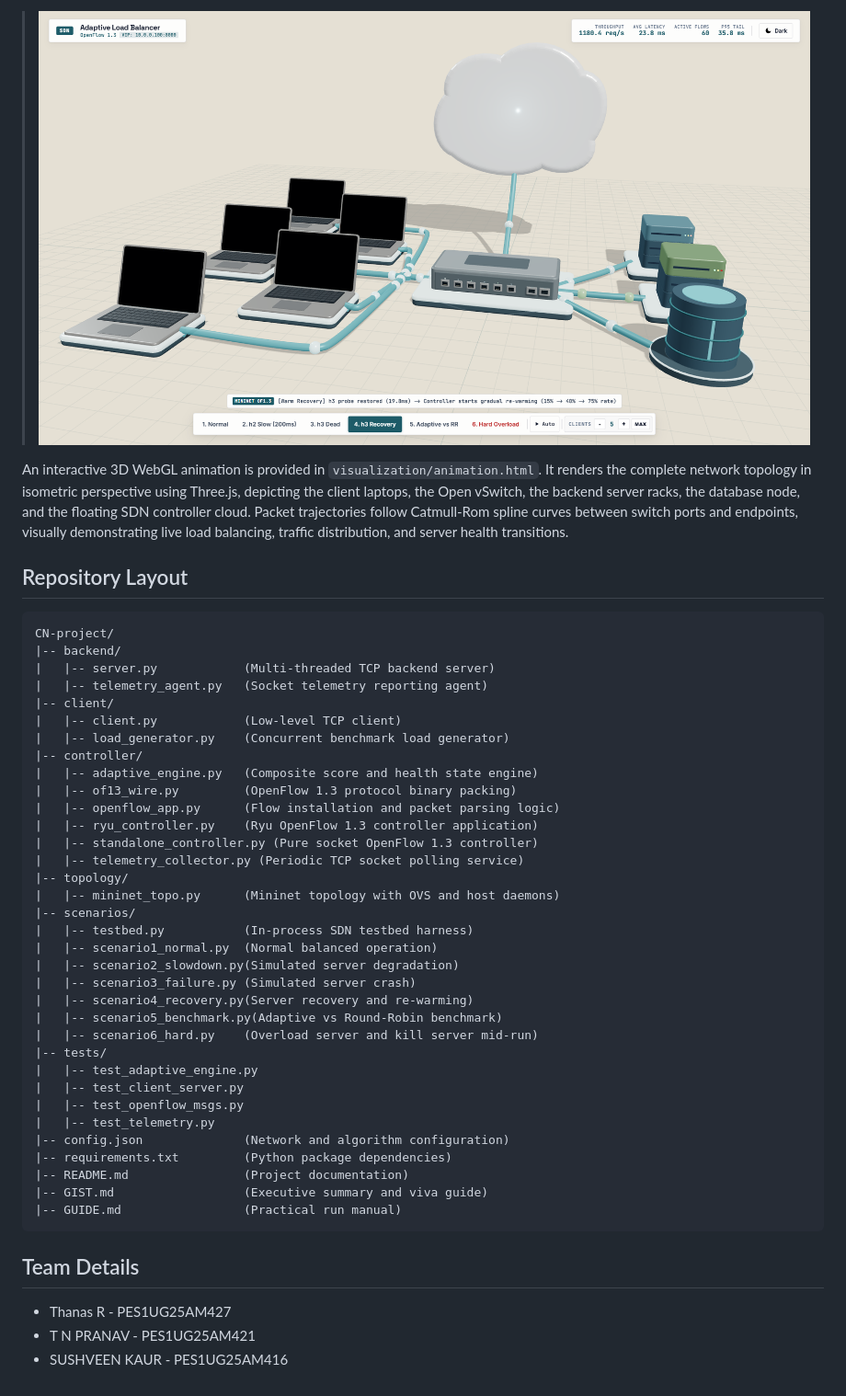
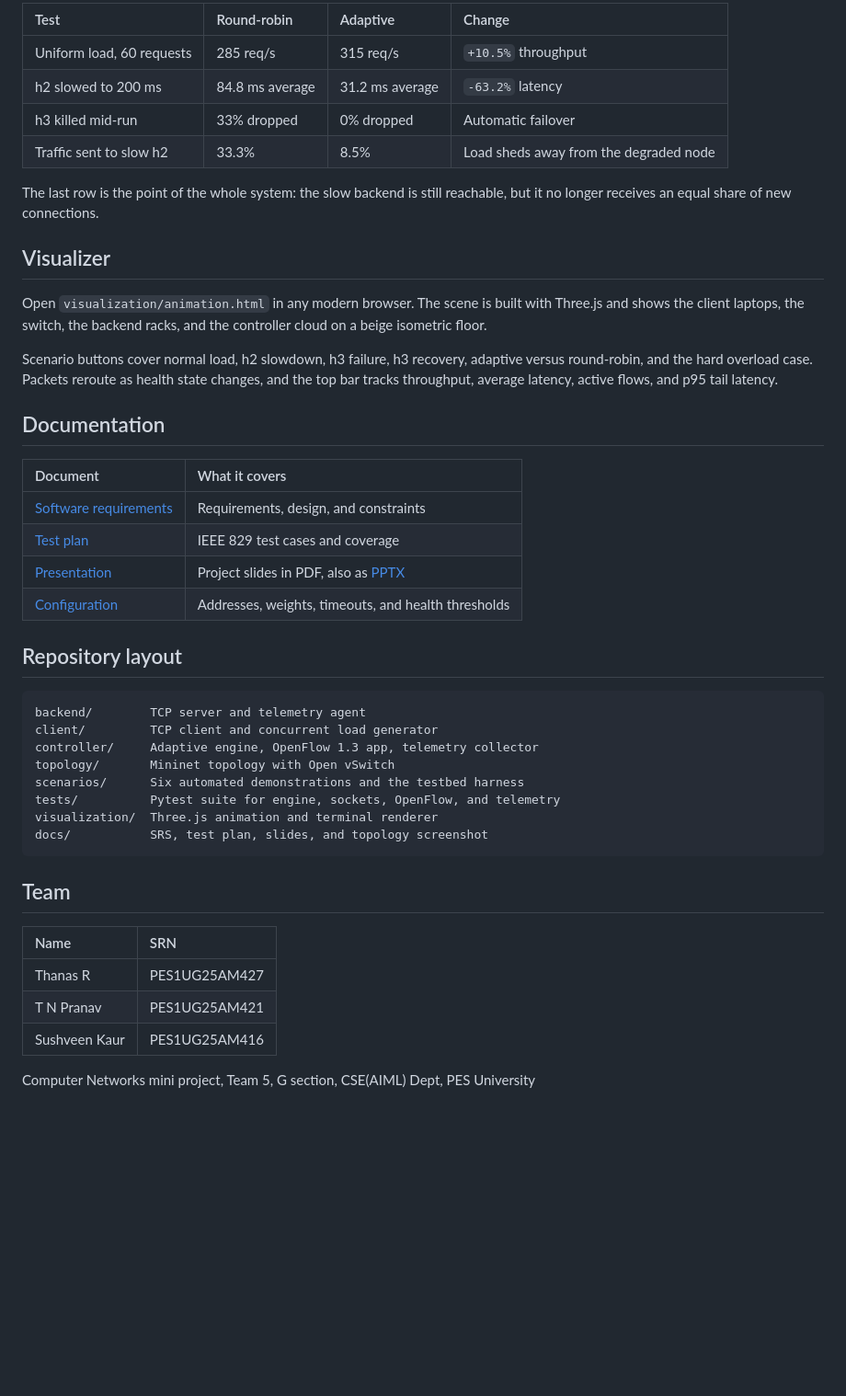
Before and after one commit to Thanas-R/Adaptive-Load-Balancer, a Markdown page: README.md, the part around one of its changes. Shown at 92% size. Drawn GitHub-style; pictures changed too: docs/project.png; blank space fills up the shorter version.

````diff
--- a/README.md
+++ b/README.md
@@ -172,50 +182,47 @@ Testing was conducted across three distinct load conditions comparing Adaptive L
 
-> ![Adaptive Load Balancer 3D Topology Animation](docs/project.png)
+| Test | Round-robin | Adaptive | Change |
+| :--- | :--- | :--- | :--- |
+| Uniform load, 60 requests | 285 req/s | 315 req/s | `+10.5%` throughput |
+| h2 slowed to 200 ms | 84.8 ms average | 31.2 ms average | `-63.2%` latency |
+| h3 killed mid-run | 33% dropped | 0% dropped | Automatic failover |
+| Traffic sent to slow h2 | 33.3% | 8.5% | Load sheds away from the degraded node |
 
-An interactive 3D WebGL animation is provided in `visualization/animation.html`. It renders the complete network topology in isometric perspective using Three.js, depicting the client laptops, the Open vSwitch, the backend server racks, the database node, and the floating SDN controller cloud. Packet trajectories follow Catmull-Rom spline curves between switch ports and endpoints, visually demonstrating live load balancing, traffic distribution, and server health transitions.
+The last row is the point of the whole system: the slow backend is still reachable, but it no longer receives an equal share of new connections.
 
-## Repository Layout
+## Visualizer
 
-```
-CN-project/
-|-- backend/
-|   |-- server.py            (Multi-threaded TCP backend server)
-|   |-- telemetry_agent.py   (Socket telemetry reporting agent)
-|-- client/
-|   |-- client.py            (Low-level TCP client)
-|   |-- load_generator.py    (Concurrent benchmark load generator)
-|-- controller/
-|   |-- adaptive_engine.py   (Composite score and health state engine)
-|   |-- of13_wire.py         (OpenFlow 1.3 protocol binary packing)
-|   |-- openflow_app.py      (Flow installation and packet parsing logic)
-|   |-- ryu_controller.py    (Ryu OpenFlow 1.3 controller application)
-|   |-- standalone_controller.py (Pure socket OpenFlow 1.3 controller)
-|   |-- telemetry_collector.py (Periodic TCP socket polling service)
-|-- topology/
-|   |-- mininet_topo.py      (Mininet topology with OVS and host daemons)
-|-- scenarios/
-|   |-- testbed.py           (In-process SDN testbed harness)
-|   |-- scenario1_normal.py  (Normal balanced operation)
-|   |-- scenario2_slowdown.py(Simulated server degradation)
-|   |-- scenario3_failure.py (Simulated server crash)
-|   |-- scenario4_recovery.py(Server recovery and re-warming)
-|   |-- scenario5_benchmark.py(Adaptive vs Round-Robin benchmark)
-|   |-- scenario6_hard.py    (Overload server and kill server mid-run)
-|-- tests/
-|   |-- test_adaptive_engine.py
-|   |-- test_client_server.py
-|   |-- test_openflow_msgs.py
-|   |-- test_telemetry.py
-|-- config.json              (Network and algorithm configuration)
-|-- requirements.txt         (Python package dependencies)
-|-- README.md                (Project documentation)
-|-- GIST.md                  (Executive summary and viva guide)
-|-- GUIDE.md                 (Practical run manual)
+Open `visualization/animation.html` in any modern browser. The scene is built with Three.js and shows the client laptops, the switch, the backend racks, and the controller cloud on a beige isometric floor.
+
+Scenario buttons cover normal load, h2 slowdown, h3 failure, h3 recovery, adaptive versus round-robin, and the hard overload case. Packets reroute as health state changes, and the top bar tracks throughput, average latency, active flows, and p95 tail latency.
+
+## Documentation
+
+| Document | What it covers |
+| :--- | :--- |
+| [Software requirements](docs/SRS_Adaptive_Load_Balancer.pdf) | Requirements, design, and constraints |
+| [Test plan](docs/IEEE%20829%20Test%20Plan_ALB.pdf) | IEEE 829 test cases and coverage |
+| [Presentation](docs/miniproject_presentation.pdf) | Project slides in PDF, also as [PPTX](docs/miniproject_presentation.pptx) |
+| [Configuration](config.json) | Addresses, weights, timeouts, and health thresholds |
+
+## Repository layout
+
+```text
+backend/        TCP server and telemetry agent
+client/         TCP client and concurrent load generator
+controller/     Adaptive engine, OpenFlow 1.3 app, telemetry collector
+topology/       Mininet topology with Open vSwitch
+scenarios/      Six automated demonstrations and the testbed harness
+tests/          Pytest suite for engine, sockets, OpenFlow, and telemetry
+visualization/  Three.js animation and terminal renderer
+docs/           SRS, test plan, slides, and topology screenshot
 ```
 
-## Team Details
+## Team
 
+| Name | SRN |
+| :--- | :--- |
+| Thanas R | PES1UG25AM427 |
+| T N Pranav | PES1UG25AM421 |
+| Sushveen Kaur | PES1UG25AM416 |
 
-- Thanas R - PES1UG25AM427
-- T N PRANAV - PES1UG25AM421
-- SUSHVEEN KAUR - PES1UG25AM416
+Computer Networks mini project, Team 5, G section, CSE(AIML) Dept, PES University
````
Also changed, not shown: other parts of README.md (+132 -122 lines), GIST.md (deleted, +0 -113 lines), GUIDE.md (deleted, +0 -163 lines), 1 other file.
